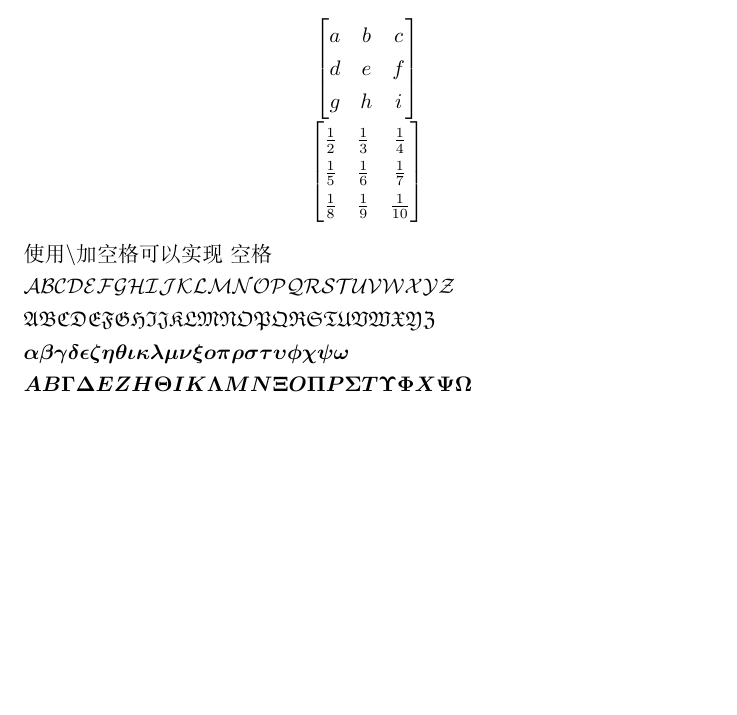
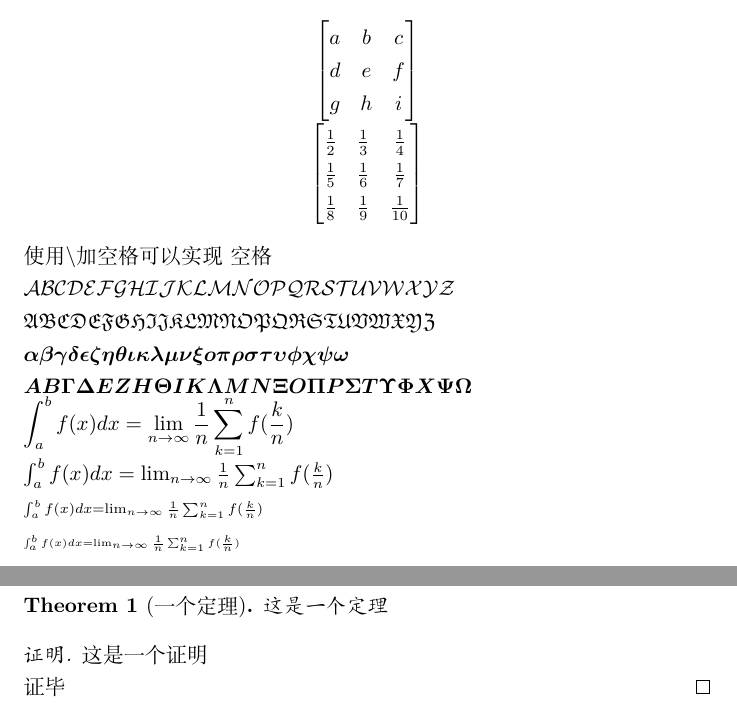
Before and after one commit to MidnightBirds/latex_learning, a LaTeX document (LaTeX_learning.tex): part of page 6 of 6 before the commit and two parts of pages 6 and 7 of 7 after it, the two joined at a grey line, cut so that both start at the same text, the shorter picture padded with empty space. Compiled offline with XeLaTeX.

Commit message:
learn_font

```diff
--- a/LaTeX_learning.tex
+++ b/LaTeX_learning.tex
@@ -1,6 +1,6 @@
 \documentclass{ctexart}
 
-\usepackage{amsmath, amssymb}
+\usepackage{amsmath, amssymb, amsthm}
 \usepackage{array, tabularx}
 \usepackage{graphicx}
 \begin{document}
@@ -249,4 +249,19 @@ $ \mathcal{A B C D E F G H I J K L M N O P Q R S T U V W X Y Z} $\\
 $ \mathfrak{A B C D E F G H I J K L M N O P Q R S T U V W X Y Z} $\\
 $  \boldsymbol{\alpha \beta \gamma \delta \epsilon \zeta \eta \theta \iota \kappa \lambda \mu \nu \xi o \pi \rho \sigma \tau \upsilon \phi \chi \psi \omega} $\\
 $ \boldsymbol{A B \Gamma \Delta E Z H \Theta I K \Lambda M N \Xi O \Pi P \Sigma T \Upsilon \Phi X \Psi \Omega} $\\
+$ \displaystyle \int_{a}^{b}f(x)dx = \lim_{n\to\infty}\frac{1}{n}\sum_{k=1}^{n}f(\frac{k}{n}) $ \\
+$ \textstyle \int_{a}^{b}f(x)dx = \lim_{n\to\infty}\frac{1}{n}\sum_{k=1}^{n}f(\frac{k}{n}) $ \\
+$ \scriptstyle \int_{a}^{b}f(x)dx = \lim_{n\to\infty}\frac{1}{n}\sum_{k=1}^{n}f(\frac{k}{n}) $ \\
+$ \scriptscriptstyle \int_{a}^{b}f(x)dx = \lim_{n\to\infty}\frac{1}{n}\sum_{k=1}^{n}f(\frac{k}{n}) $ \\
+\newpage
+\newtheorem{env}{Theorem}
+
+\begin{env}[一个定理]
+    这是一个定理
+\end{env}
+\begin{proof}
+    这是一个证明 \par
+    证毕
+\end{proof}
+
 \end{document}
```
Also changed, not shown: 笔记.tex (+25 -0 lines), LaTeX_learning.pdf, 3 other files.
